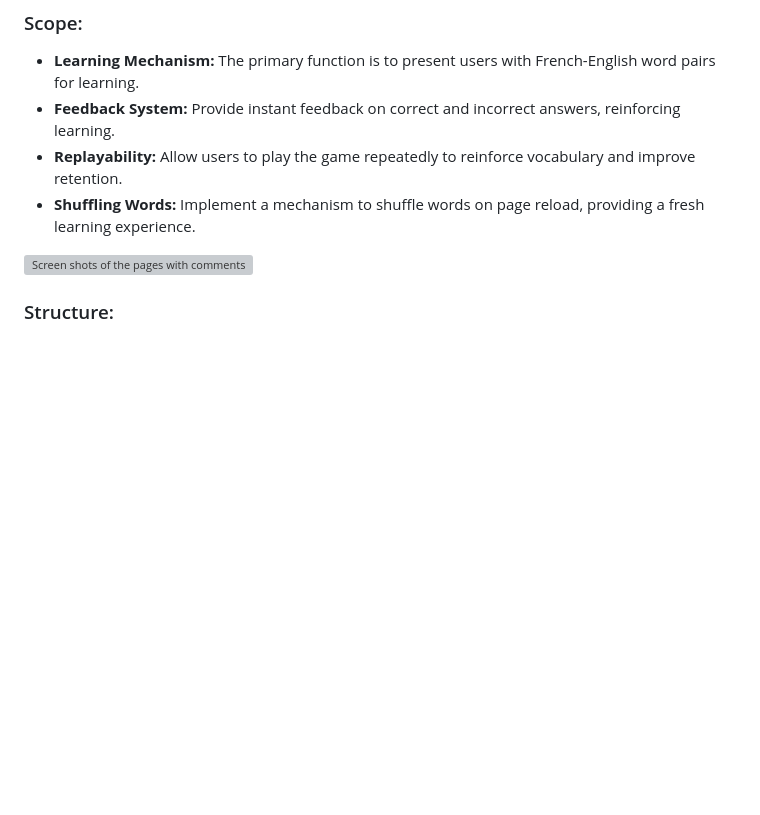
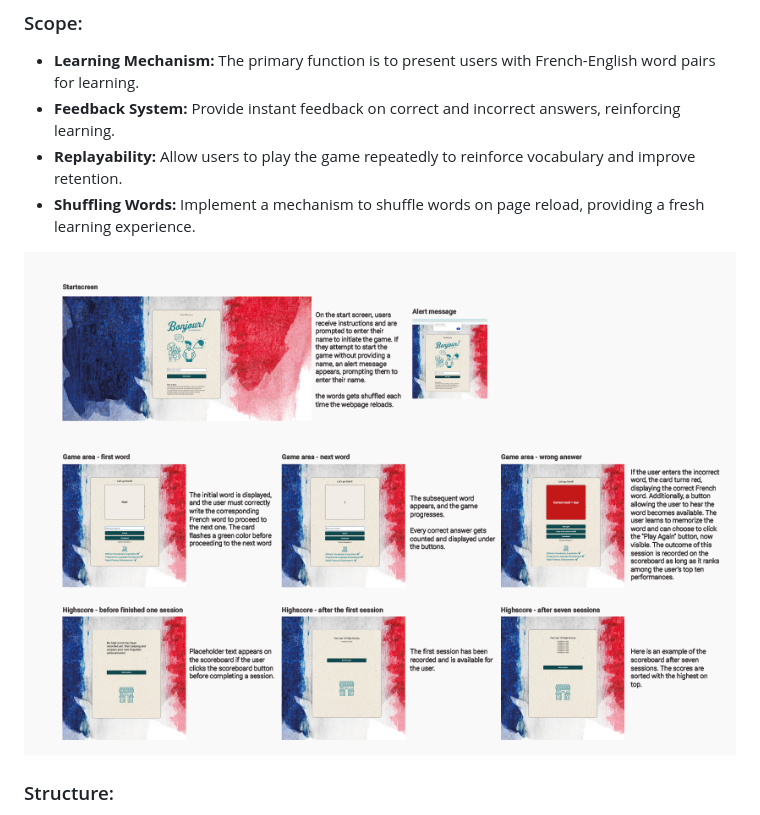
Before and after one commit to Code-Institute-Submissions/davidb3rgqvist-project2, a Markdown page: README.md, the part around the change. Drawn GitHub-style; blank space fills up the shorter version; grey boxes are pictures that could not be loaded.

Commit message:
worked on the readme file

```diff
--- a/README.md
+++ b/README.md
@@ -40,7 +40,7 @@ WordStream is a language learning game designed to help users master the 1000 mo
 - **Replayability:** Allow users to play the game repeatedly to reinforce vocabulary and improve retention.
 - **Shuffling Words:** Implement a mechanism to shuffle words on page reload, providing a fresh learning experience.
 
-![Screen shots of the pages with comments](comments.png)
+![Screen shots of the pages with comments](docs/comments.png)
 
 ### Structure:
 
```
